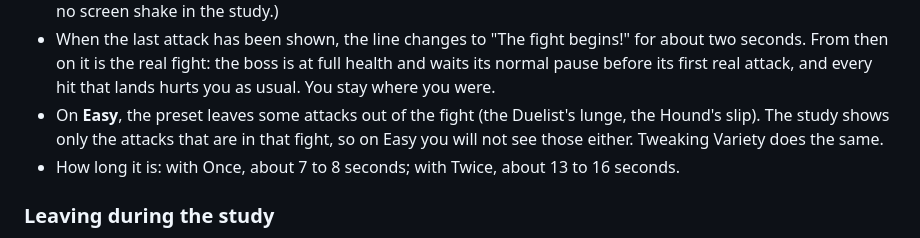
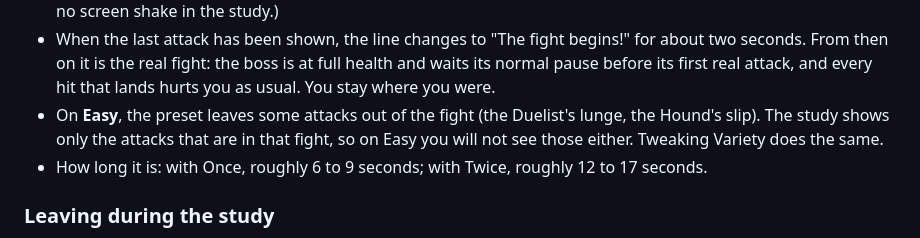
Before and after one commit to jlunesc/games_dev, a Markdown page: docs/phone-testing.md, the part around the change. Drawn GitHub-style.

```diff
--- a/docs/phone-testing.md
+++ b/docs/phone-testing.md
@@ -143,7 +143,7 @@ In the menu, **Study** sits between **Difficulty** and **Tweak difficulty**. Lef
 - When an attack would have hit you, you get the usual red flash and a soft, low sound, and you lose nothing. (The flash follows the Flashes switch in Settings and the sound follows the Sound switch. There is no freeze and no screen shake in the study.)
 - When the last attack has been shown, the line changes to "The fight begins!" for about two seconds. From then on it is the real fight: the boss is at full health and waits its normal pause before its first real attack, and every hit that lands hurts you as usual. You stay where you were.
 - On **Easy**, the preset leaves some attacks out of the fight (the Duelist's lunge, the Hound's slip). The study shows only the attacks that are in that fight, so on Easy you will not see those either. Tweaking Variety does the same.
-- How long it is: with Once, about 7 to 8 seconds; with Twice, about 13 to 16 seconds.
+- How long it is: with Once, roughly 6 to 9 seconds; with Twice, roughly 12 to 17 seconds.
 
 ### Leaving during the study
 Hold the top button for about a second, as in any fight. The summary says "You left the fight" and, under it, "You left during the study.". Its time is 0:00, because no real fight had started, and the "Study time" line shows how long you stayed in the study. The study fight is saved like any other left fight.
```
Also changed, not shown: docs/bosses.md (+1 -1 lines), docs/stats.md (+4 -4 lines).
